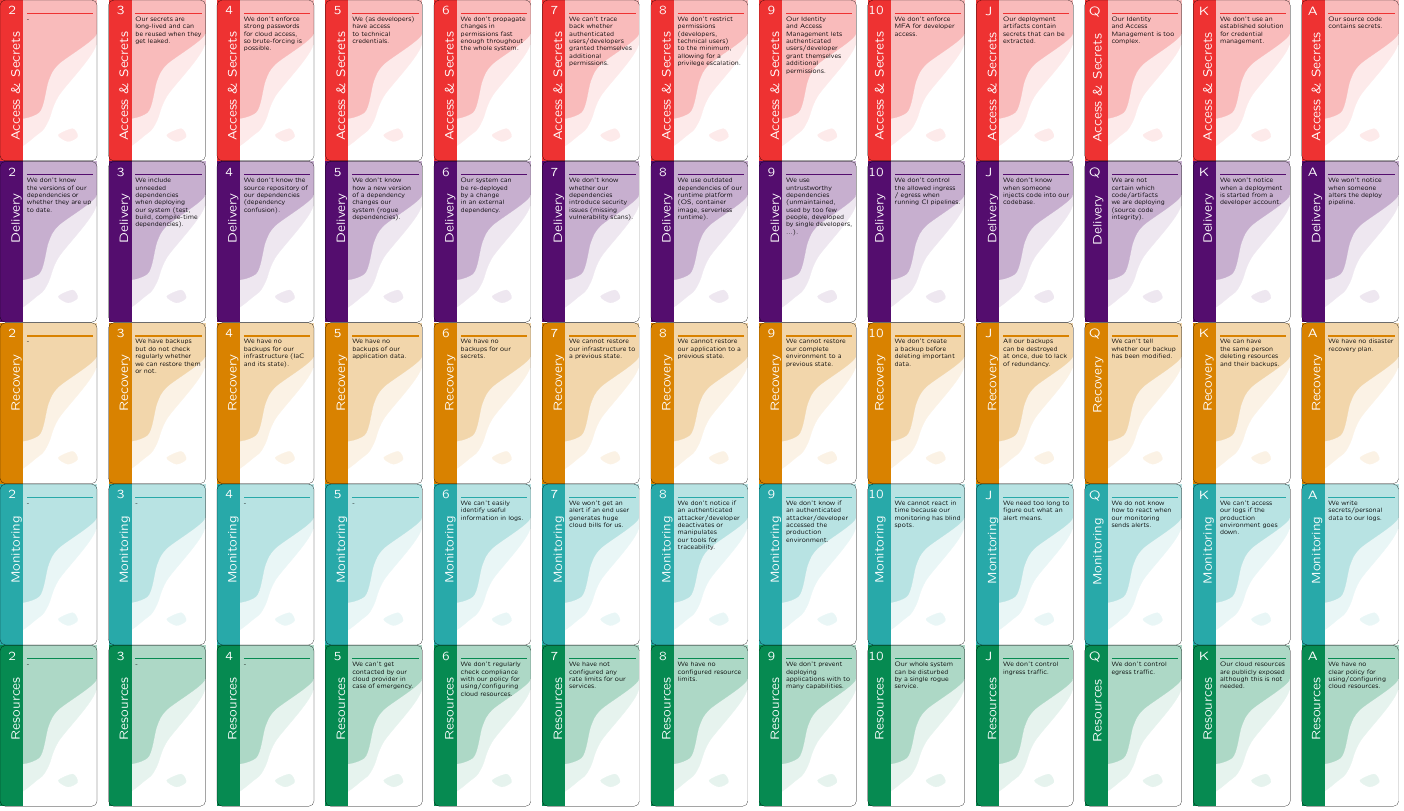
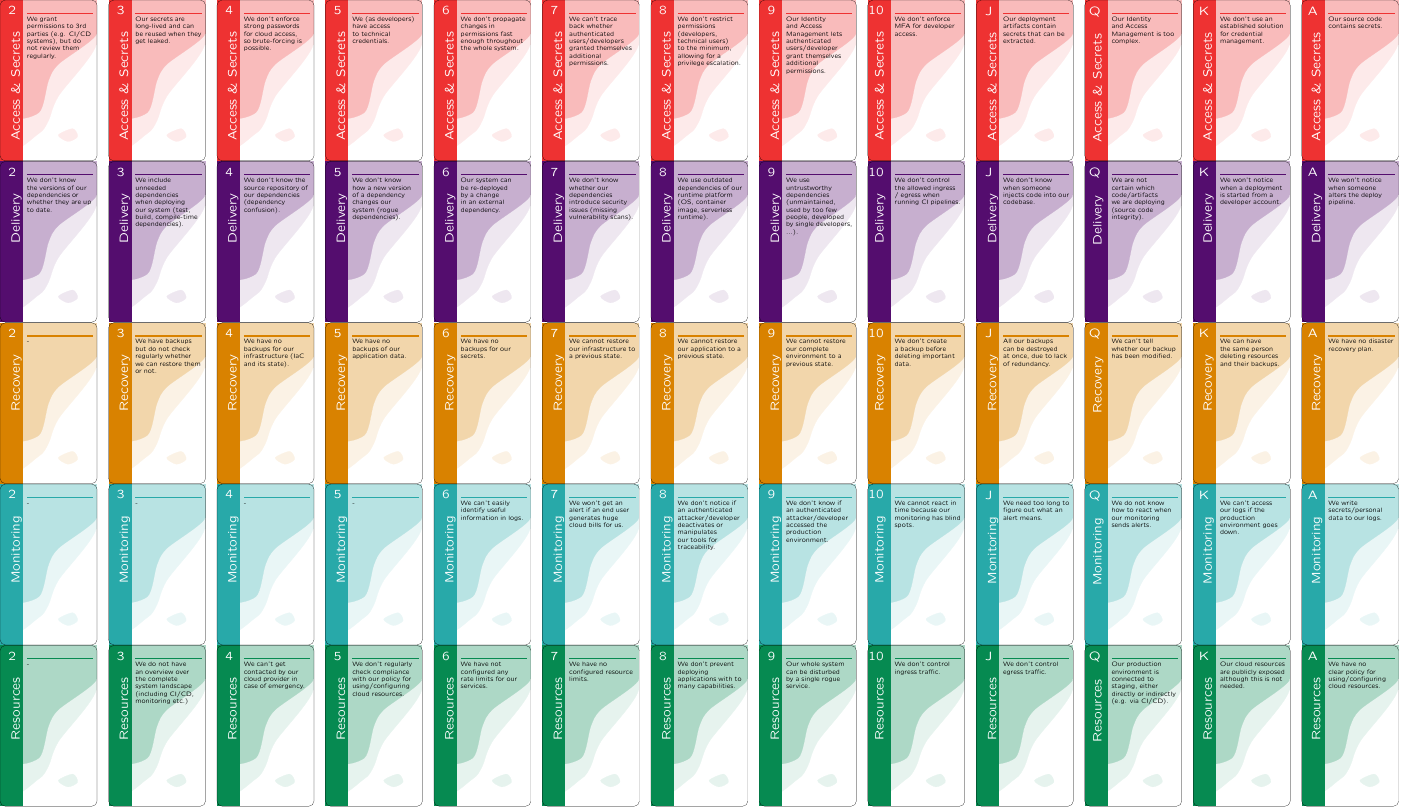
Before and after one commit to TNG/cumulus, a LaTeX document (tex/all_cards_on_one_page.tex, which reads cards.tex): part of the page, cut so that both start at the same text. Compiled offline with pdfLaTeX.

Commit message:
Added new cards to include OWASP Top 10 CI/CD Security Risks

```diff
--- a/cards.tex
+++ b/cards.tex
@@ -4,7 +4,7 @@
 
 %
 % Access & Secrets
-\AccessSecrets{2}{-}
+\AccessSecrets{2} {We grant permissions to 3rd parties (e.g. CI/CD systems), but do not review them regularly.}
 \AccessSecrets{3} {Our secrets are long-lived and can be reused when they get leaked.}
 \AccessSecrets{4} {We don't enforce strong passwords for cloud access, so brute-forcing is possible.}
 \AccessSecrets{5} {We (as developers) have access to technical credentials.}
@@ -65,15 +65,15 @@
 %
 % Resources
 \Resources{2} {-}
-\Resources{3} {-}
-\Resources{4} {-}
-\Resources{5} {We can't get contacted by our cloud provider in case of emergency.}
-\Resources{6} {We don't regularly check compliance with our policy for using/configuring cloud resources.}
-\Resources{7} {We have not configured any rate limits for our services.}
-\Resources{8} {We have no configured resource limits.}
-\Resources{9} {We don't prevent deploying applications with to many capabilities.}
-\Resources{10}{Our whole system can be disturbed by a single rogue service.}
-\Resources{J} {We don't control ingress traffic.}
-\Resources{Q} {We don't control egress traffic.}
+\Resources{3} {We do not have an overview over the complete system landscape (including CI/CD, monitoring etc.)}
+\Resources{4} {We can't get contacted by our cloud provider in case of emergency.}
+\Resources{5} {We don't regularly check compliance with our policy for using/configuring cloud resources.}
+\Resources{6} {We have not configured any rate limits for our services.}
+\Resources{7} {We have no configured resource limits.}
+\Resources{8} {We don't prevent deploying applications with to many capabilities.}
+\Resources{9} {Our whole system can be disturbed by a single rogue service.}
+\Resources{10}{We don't control ingress traffic.}
+\Resources{J} {We don't control egress traffic.}
+\Resources{Q} {Our production environment is connected to staging, either directly or indirectly (e.g. via CI/CD).}
 \Resources{K} {Our cloud resources are publicly exposed although this is not needed.}
 \Resources{A} {We have no clear policy for using/configuring cloud resources.}
```
